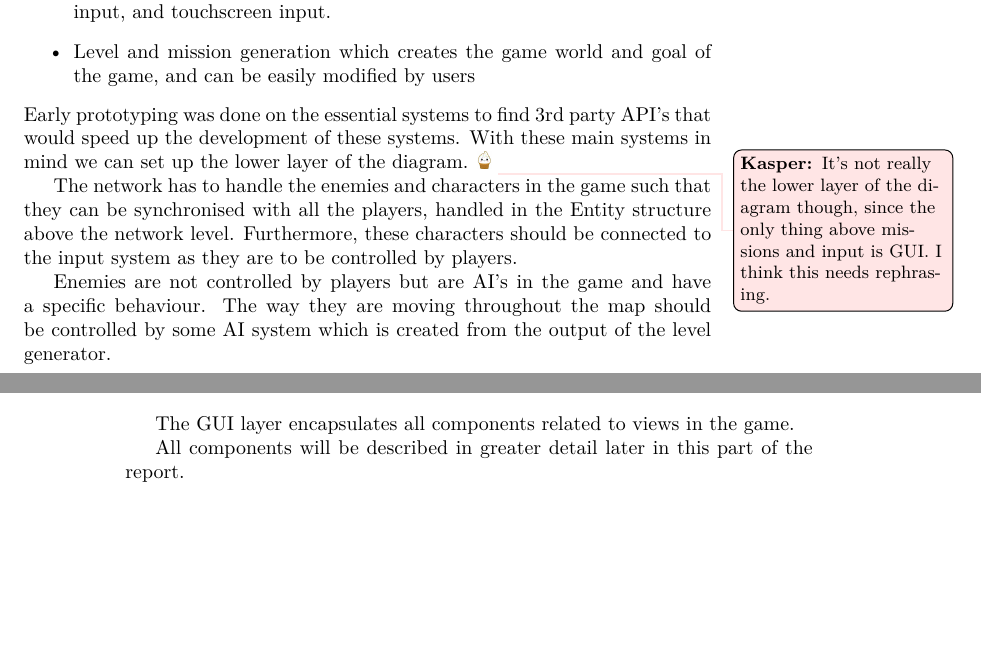
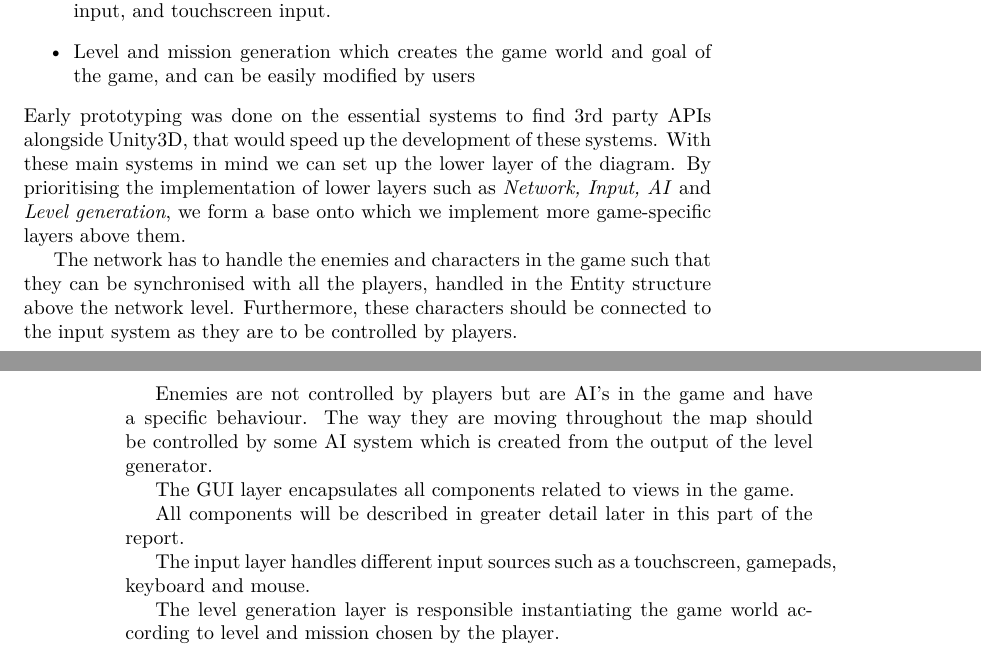
Before and after one commit to Bendername/sp802f15Report, a LaTeX thesis (Main.tex, which reads sections/modules/platform/gamearchitecture.tex): two parts of pages 36 and 37 of 96, joined at a grey line, cut so that both start at the same text, the shorter picture padded with empty space. Compiled offline with pdfLaTeX.

Commit message:
fixed todo

```diff
--- a/sections/modules/platform/gamearchitecture.tex
+++ b/sections/modules/platform/gamearchitecture.tex
@@ -6,8 +6,9 @@ The essential systems should support the design specifications of the game which
     \item Input System which can support keyboard and mouse input, gamepad input, and touchscreen input.
     \item Level and mission generation which creates the game world and goal of the game, and can be easily modified by users
 \end{itemize}
-Early prototyping was done on the essential systems to find 3rd party API's that would speed up the development of these systems.
-With these main systems in mind we can set up the lower layer of the diagram.\todokasper{It's not really the lower layer of the diagram though, since the only thing above missions and input is GUI. I think this needs rephrasing.}
+Early prototyping was done on the essential systems to find 3rd party APIs alongside Unity3D, that would speed up the development of these systems.
+With these main systems in mind we can set up the lower layer of the diagram.
+By prioritising the implementation of lower layers such as \textit{Network, Input, AI} and \textit{Level generation}, we form a base onto which we implement more game-specific layers above them.
 
 \begin{figure}
 \includegraphics[width = \textwidth]{figures/architecture/game_architecture_overview.png}
@@ -22,3 +23,7 @@ The way they are moving throughout the map should be controlled by some AI syste
 The GUI layer encapsulates all components related to views in the game.
 
 All components will be described in greater detail later in this part of the report.
+
+The input layer handles different input sources such as a touchscreen, gamepads, keyboard and mouse.
+
+The level generation layer is responsible instantiating the game world according to level and mission chosen by the player.
```
